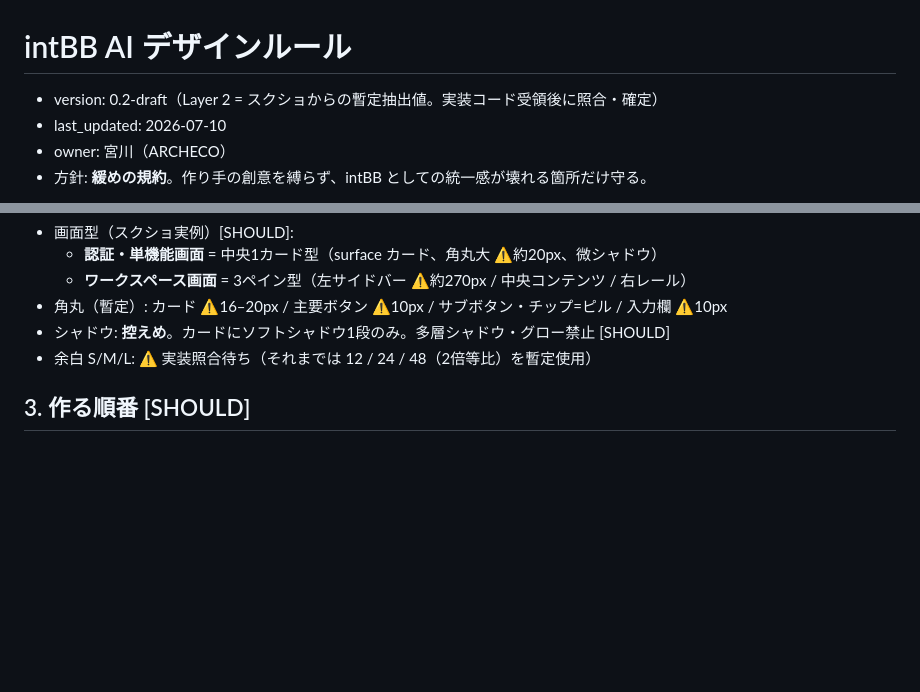
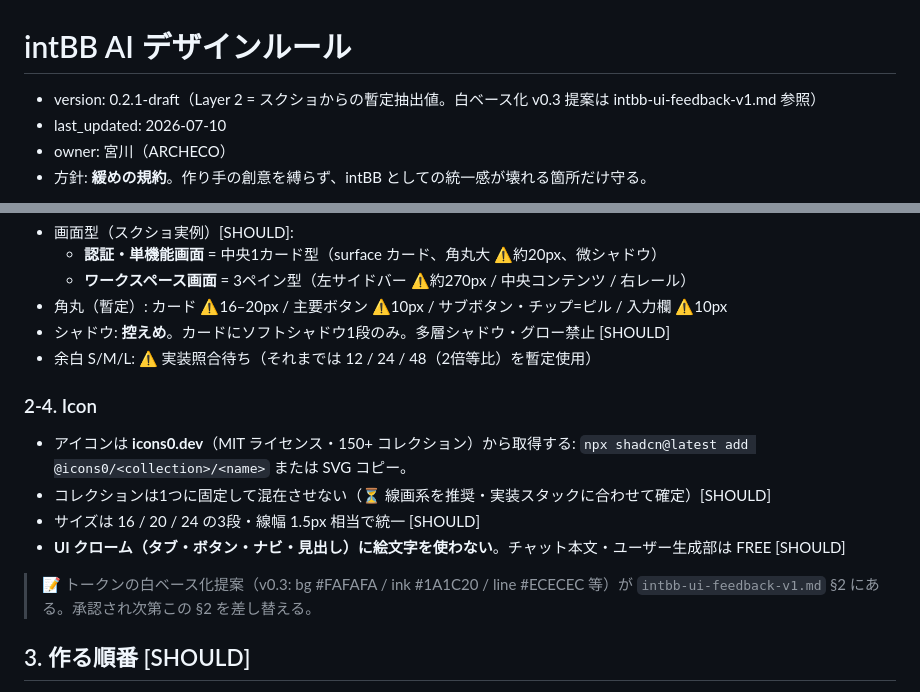
Before and after one commit to masamichimiyakawaarcheco01-art/fambox-liquid-prompt-builder, a Markdown page: docs/intbb/intbb-ai-rules.md, 2 parts joined by grey strips. Drawn GitHub-style; blank space fills up the shorter version.

Commit message:
feat(intbb): UI フィードバック v1（白ベース・抜け感の3原則＋P1-P3実装優先度＋トークンv0.3案）＋ icons0.dev アイコン規約追加
Co-Authored-By: Claude Fable 5 <noreply@anthropic.com>

```diff
--- a/docs/intbb/intbb-ai-rules.md
+++ b/docs/intbb/intbb-ai-rules.md
@@ -1,6 +1,6 @@
 # intBB AI デザインルール
 
-- version: 0.2-draft（Layer 2 = スクショからの暫定抽出値。実装コード受領後に照合・確定）
+- version: 0.2.1-draft（Layer 2 = スクショからの暫定抽出値。白ベース化 v0.3 提案は intbb-ui-feedback-v1.md 参照）
 - last_updated: 2026-07-10
 - owner: 宮川（ARCHECO）
 - 方針: **緩めの規約**。作り手の創意を縛らず、intBB としての統一感が壊れる箇所だけ守る。
@@ -68,6 +68,17 @@
 - シャドウ: **控えめ**。カードにソフトシャドウ1段のみ。多層シャドウ・グロー禁止 [SHOULD]
 - 余白 S/M/L: ⚠️ 実装照合待ち（それまでは 12 / 24 / 48（2倍等比）を暫定使用）
 
+### 2-4. Icon
+
+- アイコンは **icons0.dev**（MIT ライセンス・150+ コレクション）から取得する:
+  `npx shadcn@latest add @icons0/<collection>/<name>` または SVG コピー。
+- コレクションは1つに固定して混在させない（⏳ 線画系を推奨・実装スタックに合わせて確定）[SHOULD]
+- サイズは 16 / 20 / 24 の3段・線幅 1.5px 相当で統一 [SHOULD]
+- **UI クローム（タブ・ボタン・ナビ・見出し）に絵文字を使わない**。チャット本文・ユーザー生成部は FREE [SHOULD]
+
+> 📝 トークンの白ベース化提案（v0.3: bg #FAFAFA / ink #1A1C20 / line #ECECEC 等）が
+> `intbb-ui-feedback-v1.md` §2 にある。承認され次第この §2 を差し替える。
+
 ## 3. 作る順番 [SHOULD]
 
 **①平面構成 → ②余白 → ③整列 → ④タイポ → ⑤色・装飾**。色や装飾から作り始めない。
```
Also changed, not shown: docs/intbb/intbb-ui-feedback-v1.md (added, +129 -0 lines).
